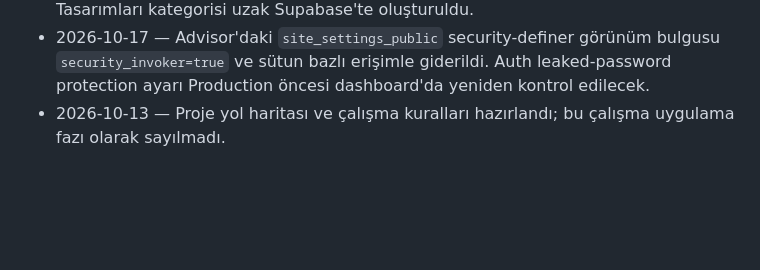
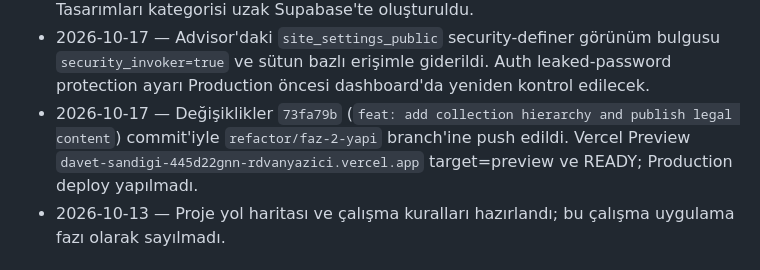
Before and after one commit to rdvanyazici-arch/davet-sandigi, a Markdown page: TASK_STATE.md, the part around the change. Rendered like a GitHub page; blank space fills up the shorter version.

Commit message:
docs: record catalog hierarchy preview

```diff
--- a/TASK_STATE.md
+++ b/TASK_STATE.md
@@ -56,6 +56,7 @@
 - 2026-10-17 — Kullanıcı hukukçu onayını bildirdi. Sekiz yasal metin onaylı/aktif `content_sections` kayıtları olarak uzak Supabase'e uygulandı; public doğrulamada 8/8 metin `legal_review_approved=true` döndü. Metinler yönetim panelinden düzenlenebilir; Production deploy yapılmadı.
 - 2026-10-17 — Koleksiyon → kategori → ürün hiyerarşisi tamamlandı. `category_collections` RLS tablosu, yönetim panelinde çoklu koleksiyon bağlantısı, public koleksiyon/kategori sayfaları, “Tümünü Gör” akışı ve SEO/sitemap rotaları eklendi. Nişan, Kına, Baby Shower ve Düğün koleksiyonları ile Nişan'a bağlı Kolonya Tasarımları kategorisi uzak Supabase'te oluşturuldu.
 - 2026-10-17 — Advisor'daki `site_settings_public` security-definer görünüm bulgusu `security_invoker=true` ve sütun bazlı erişimle giderildi. Auth leaked-password protection ayarı Production öncesi dashboard'da yeniden kontrol edilecek.
+- 2026-10-17 — Değişiklikler `73fa79b` (`feat: add collection hierarchy and publish legal content`) commit'iyle `refactor/faz-2-yapi` branch'ine push edildi. Vercel Preview `davet-sandigi-445d22gnn-rdvanyazici.vercel.app` target=preview ve READY; Production deploy yapılmadı.
 - 2026-10-13 — Proje yol haritası ve çalışma kuralları hazırlandı; bu çalışma uygulama fazı olarak sayılmadı.
 
 ## Açık kararlar / bekleyen onaylar
```
